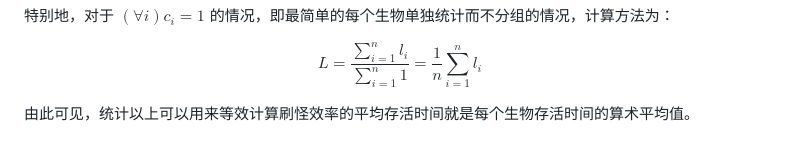
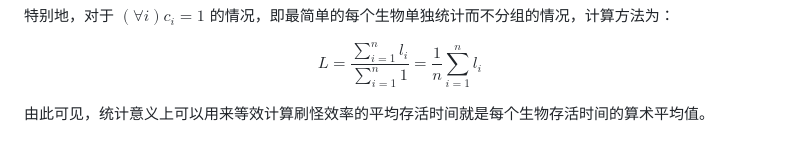
Before and after one commit to Rainyaphthyl/technical-minecraft-essays, a Markdown page: Daily/daily.md, the part around the change. GitHub-like rendering.

```diff
--- a/Daily/daily.md
+++ b/Daily/daily.md
@@ -145,4 +145,4 @@ L = \frac{\sum_{i=1}^{n}{l_i}}{\sum_{i=1}^{n}{1}}
 = \frac{1}{n}\sum_{i=1}^{n}{l_i}
 $$
 
-由此可见，统计以上可以用来等效计算刷怪效率的平均存活时间就是每个生物存活时间的算术平均值。
+由此可见，统计意义上可以用来等效计算刷怪效率的平均存活时间就是每个生物存活时间的算术平均值。
```
